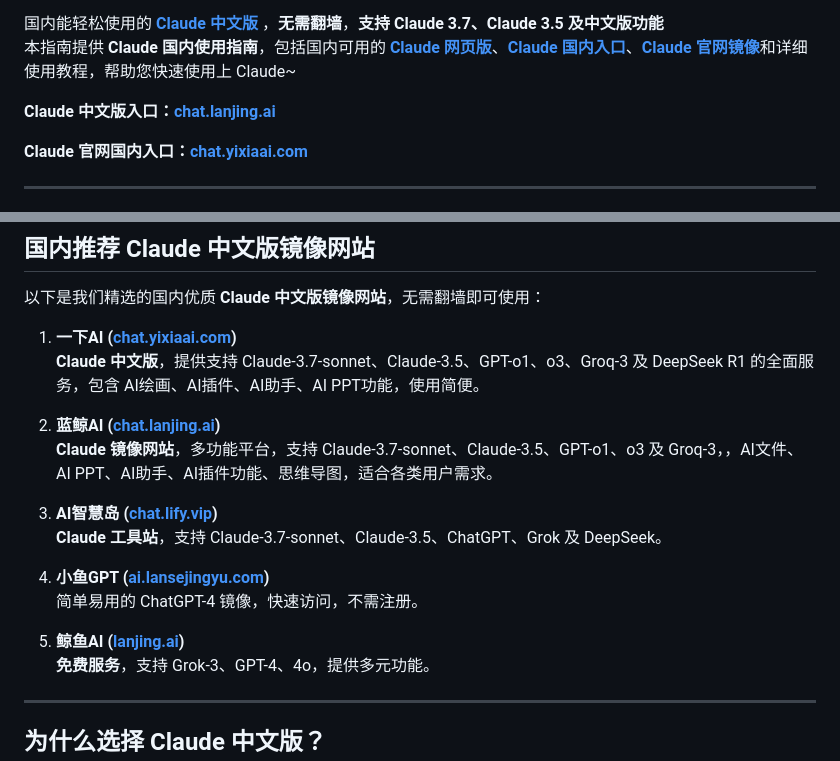
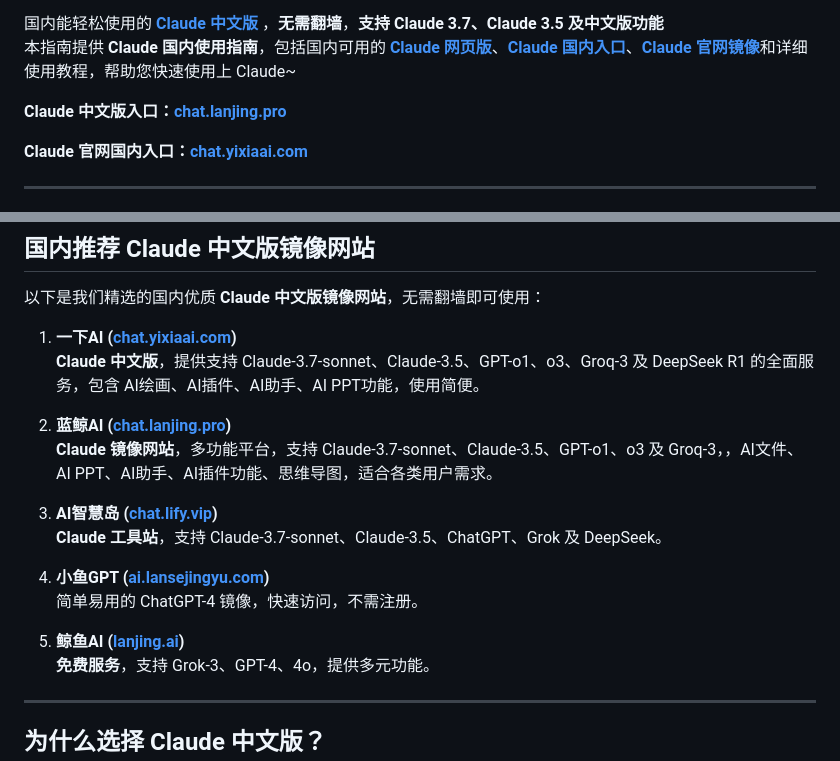
Before and after one commit to claude-site/Claude, a Markdown page: README.md, 2 parts joined by grey strips. Rendered like a GitHub page.

```diff
--- a/README.md
+++ b/README.md
@@ -7,5 +7,5 @@
 
-**Claude 中文版入口：[chat.lanjing.ai](https://chat.lanjing.ai)**
+**Claude 中文版入口：[chat.lanjing.pro](https://chat.lanjing.pro)**
 
 **Claude 官网国内入口：[chat.yixiaai.com](https://chat.yixiaai.com)**
 
@@ -30,7 +30,7 @@
 1. **一下AI ([chat.yixiaai.com](https://chat.yixiaai.com/))**
    **Claude 中文版**，提供支持 Claude-3.7-sonnet、Claude-3.5、GPT-o1、o3、Groq-3 及 DeepSeek R1 的全面服务，包含 AI绘画、AI插件、AI助手、AI PPT功能，使用简便。
 
-2. **蓝鲸AI ([chat.lanjing.ai](https://chat.lanjing.ai/))**
+2. **蓝鲸AI ([chat.lanjing.pro](https://chat.lanjing.pro/))**
    **Claude 镜像网站**，多功能平台，支持 Claude-3.7-sonnet、Claude-3.5、GPT-o1、o3 及 Groq-3，，AI文件、AI PPT、AI助手、AI插件功能、思维导图，适合各类用户需求。
 
 3. **AI智慧岛 ([chat.lify.vip](https://www.yixiaai.com/))**
```
Also changed, not shown: other parts of README.md (+3 -3 lines).
